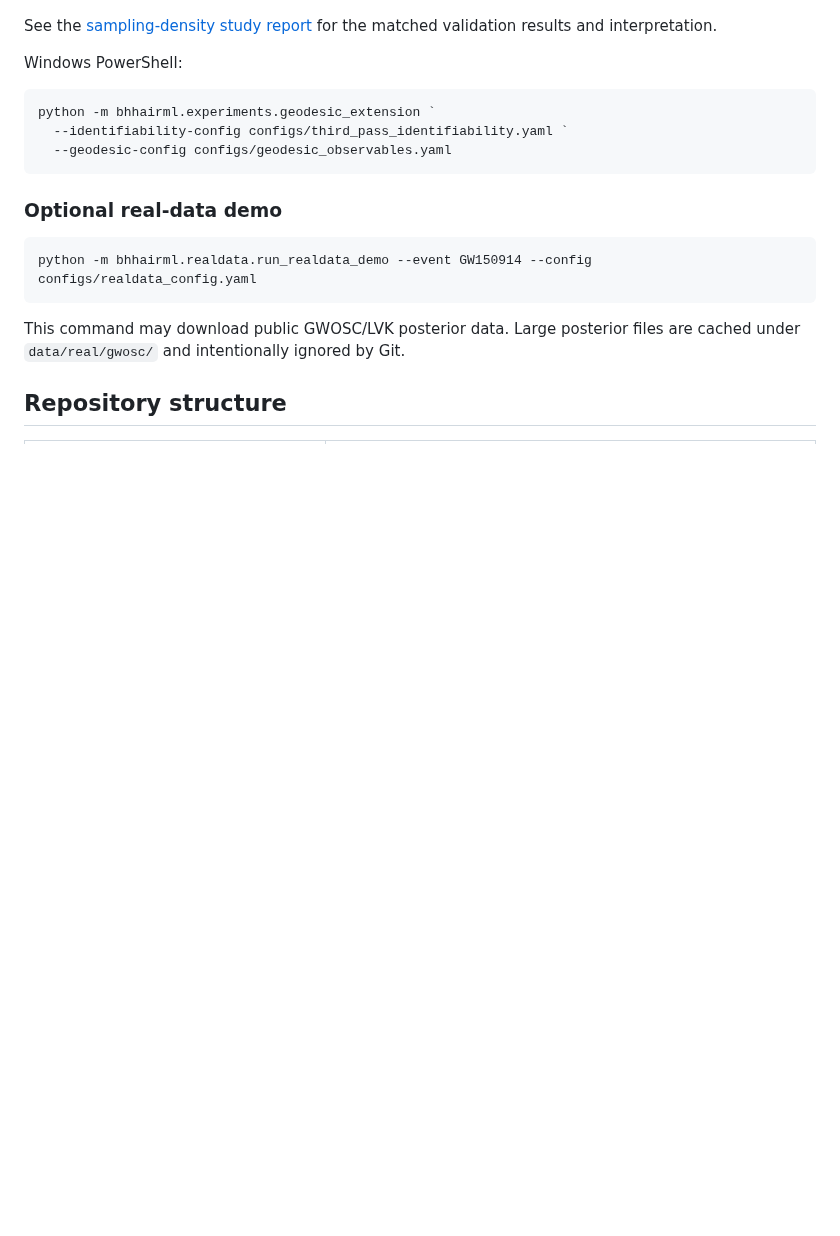
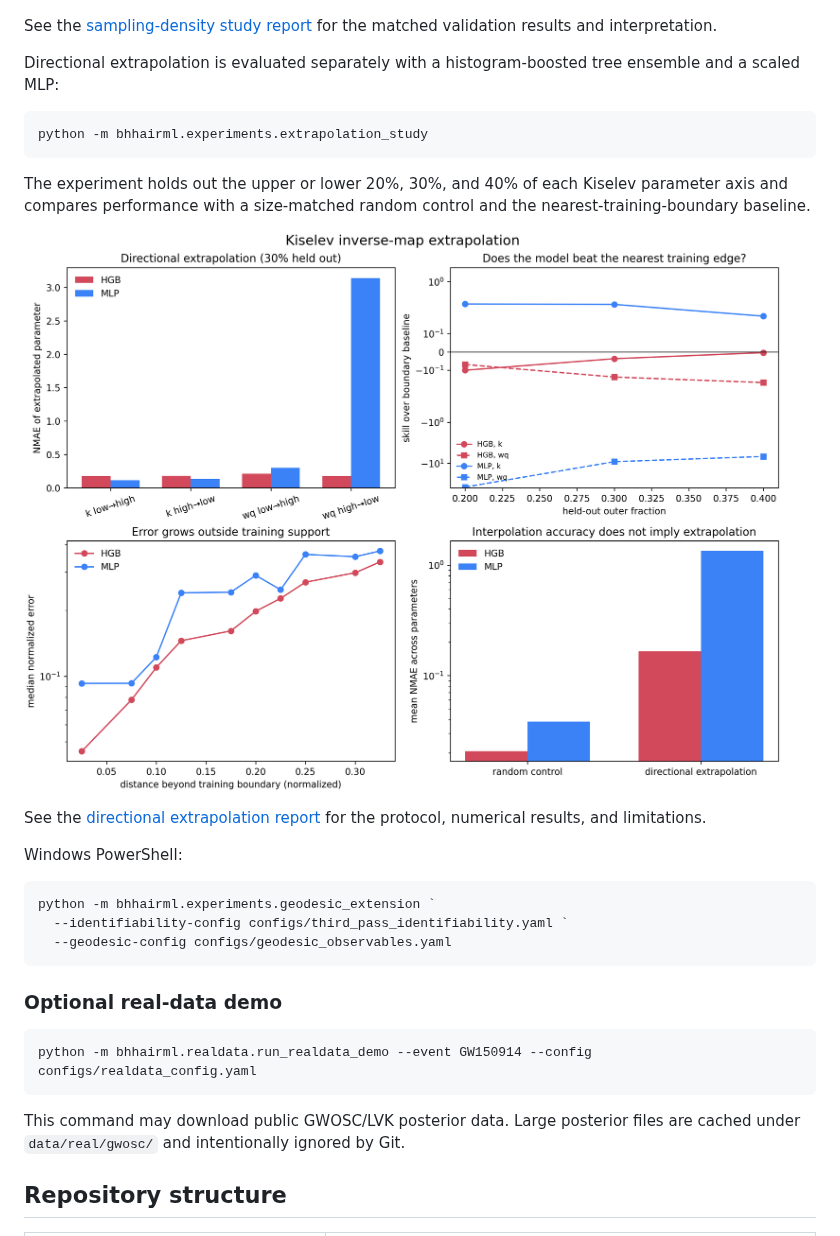
Before and after one commit to Uxuee/black-hole-hair-ml, a Markdown page: README.md, the part around the change. GitHub-like rendering; pictures changed too: reports/figures/extrapolation_study/directional_extrapolation.png (added); blank space fills up the shorter version.

Commit message:
Add directional Kiselev extrapolation study

````diff
--- a/README.md
+++ b/README.md
@@ -123,6 +123,22 @@ training coverage, and grid spacing.
 See the [sampling-density study report](reports/sampling_density_study.md) for
 the matched validation results and interpretation.
 
+Directional extrapolation is evaluated separately with a histogram-boosted
+tree ensemble and a scaled MLP:
+
+```bash
+python -m bhhairml.experiments.extrapolation_study
+```
+
+The experiment holds out the upper or lower 20%, 30%, and 40% of each Kiselev
+parameter axis and compares performance with a size-matched random control and
+the nearest-training-boundary baseline.
+
+![Directional extrapolation results](reports/figures/extrapolation_study/directional_extrapolation.png)
+
+See the [directional extrapolation report](reports/extrapolation_study.md) for
+the protocol, numerical results, and limitations.
+
 Windows PowerShell:
 
 ```powershell
````
Also changed, not shown: reports/extrapolation_study.md (added, +78 -0 lines), 5 other files.
